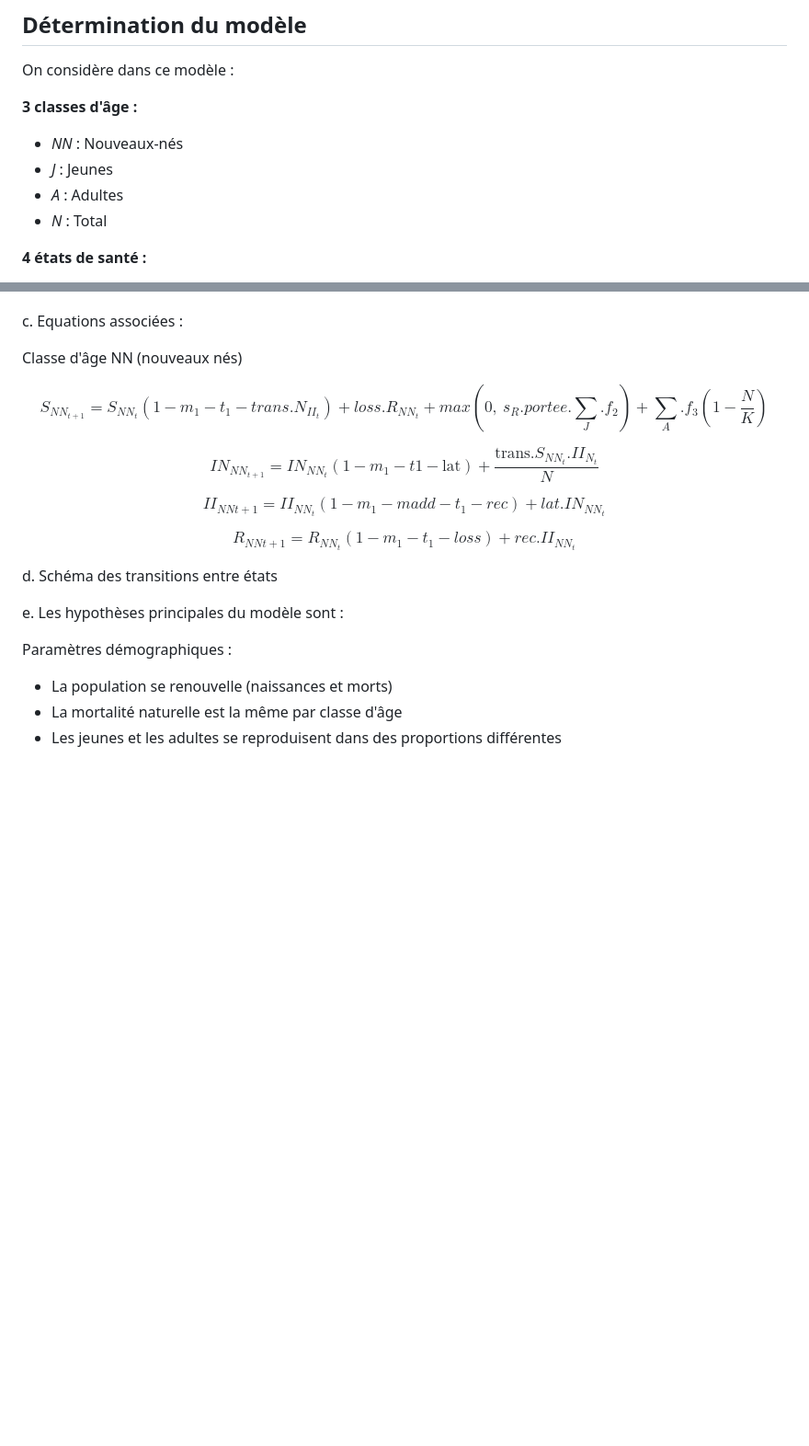
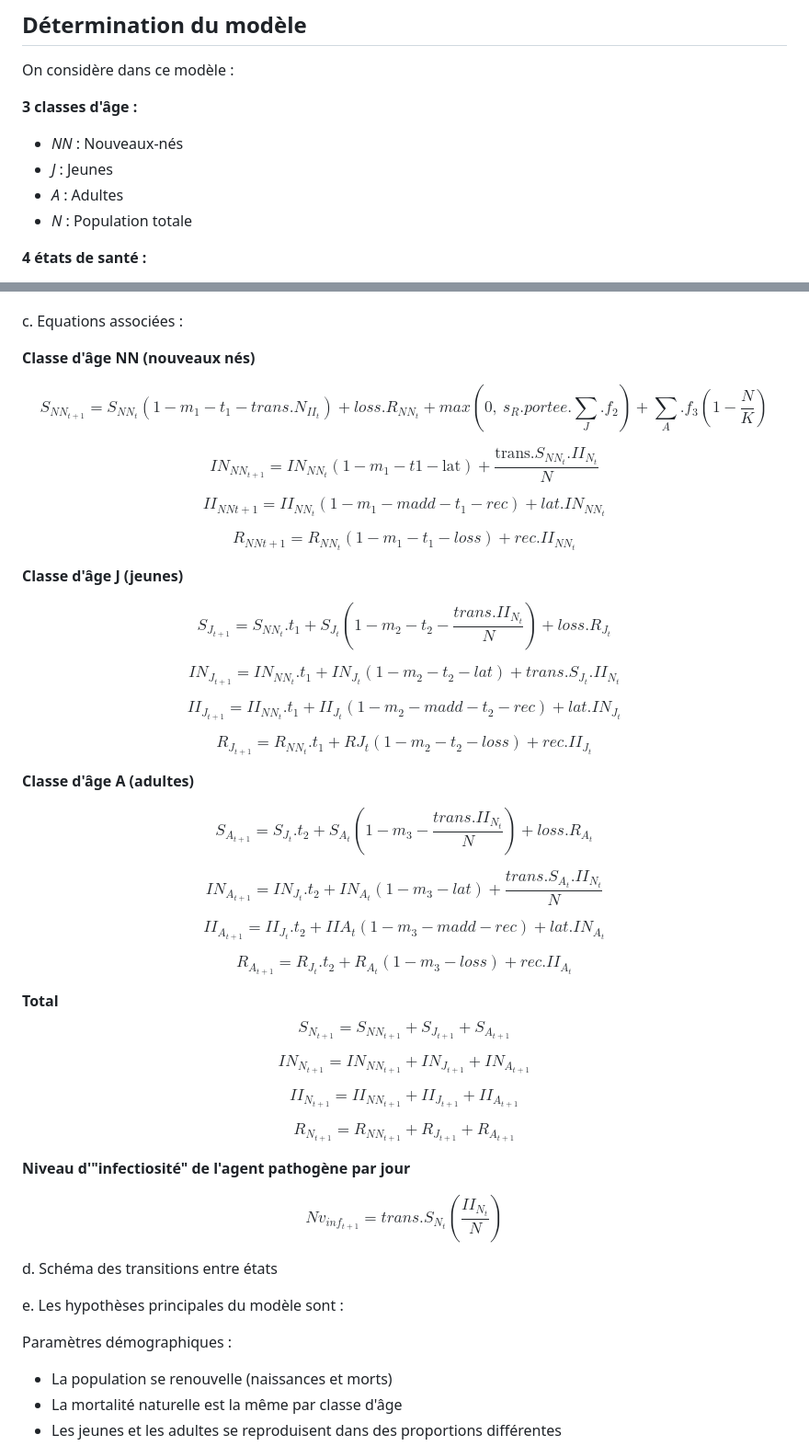
Before and after one commit to m2cci-perouc/projetMEPI_M2, a Markdown page: Projet_description.md, 2 parts joined by grey strips. Shown: that part at 92% size. Rendered like a GitHub page; blank space fills up the shorter version.

Commit message:
Update Projet_description.md
All equation

```diff
--- a/Projet_description.md
+++ b/Projet_description.md
@@ -9,7 +9,7 @@ On considère dans ce modèle :
 - *NN* : Nouveaux-nés
 - *J* : Jeunes
 - *A* : Adultes
-- *N* : Total
+- *N* : Population totale
 
 **4 états de santé :**
 - *S* : Sain
@@ -48,7 +48,7 @@ b. Les processus biologiques en jeu sont :
 
 c. Equations associées :
 
-Classe d'âge NN (nouveaux nés)
+**Classe d'âge NN (nouveaux nés)**
 
 $$S_{NN_{t+1}} = S_{NN_t} (1 - m_{1} - t_{1} - trans . N_{II_t}) + loss . R_{NN_t} + max( 0,\ s_{R} . portee . \sum_{J} . f_{2}) + \sum_{A} . f_{3} (1 - \frac{N}{K}) $$
 
@@ -58,6 +58,38 @@ $$II_{NN{t+1}} = II_{NN_t}(1 - m_{1} - madd - t_{1} - rec) + lat . IN_{NN_t}$$
 
 $$R_{NN{t+1}} = R_{NN_t}(1 - m_{1} - t_{1} - loss) + rec . II_{NN_t}$$
 
+**Classe d'âge J (jeunes)**
+
+$$S_{J_{t+1}} = S_{NN_t}.t_{1} + S_{J_t}(1 - m_{2} - t_{2} - \frac{trans . II_{N_t}}{N}) + loss.R_{J_t}$$
+
+$$IN_{J_{t+1}} = IN_{NN_t}.t_{1} + IN_{J_t}(1 - m_{2} - t_{2} - lat) + trans.S_{J_t}.II_{N_t}$$
+
+$$II_{J_{t+1}} = II_{NN_t}.t_{1} + II_{J_t}(1 - m_{2} - madd - t_{2} - rec) + lat.IN_{J_t}$$
+
+$$R_{J_{t+1}} = R_{NN_t}.t_{1} + R{J_t}(1 - m_{2} - t_{2} - loss) + rec.II_{J_t}$$
+
+**Classe d'âge A (adultes)**
+
+$$S_{A_{t+1}} = S_{J_t}.t_{2} + S_{A_t}(1 - m_{3} - \frac{trans.II_{N_t}}{N}) + loss.R_{A_t}$$
+
+$$IN_{A_{t+1}} = IN_{J_t}.t_{2} + IN_{A_t}(1 - m_{3} - lat) + \frac{trans.S_{A_t}.II_{N_t}}{N}$$
+
+$$II_{A_{t+1}}= II_{J_t}.t_{2} + II{A_t}(1 - m_{3} - madd - rec) + lat.IN_{A_t}$$
+
+$$R_{A_{t+1}}=R_{J_t}.t_{2}+R_{A_t}(1-m_{3}-loss)+rec.II_{A_t}$$
+
+**Total**
+$$S_{N_{t+1}}=S_{NN_{t+1}}+S_{J_{t+1}}+S_{A_{t+1}}$$
+
+$$IN_{N_{t+1}}=IN_{NN_{t+1}}+IN_{J_{t+1}}+IN_{A_{t+1}}$$
+
+$$II_{N_{t+1}}=II_{NN_{t+1}}+II_{J_{t+1}}+II_{A_{t+1}}$$
+
+$$R_{N_{t+1}}=R_{NN_{t+1}}+R_{J_{t+1}}+R_{A_{t+1}}$$
+
+**Niveau d'"infectiosité" de l'agent pathogène par jour**
+
+$$Nv_{inf_{t+1}}=trans.S_{N_t}(\frac{II_{N_t}}{N})$$
 
 d.
 Schéma des transitions entre états
```
